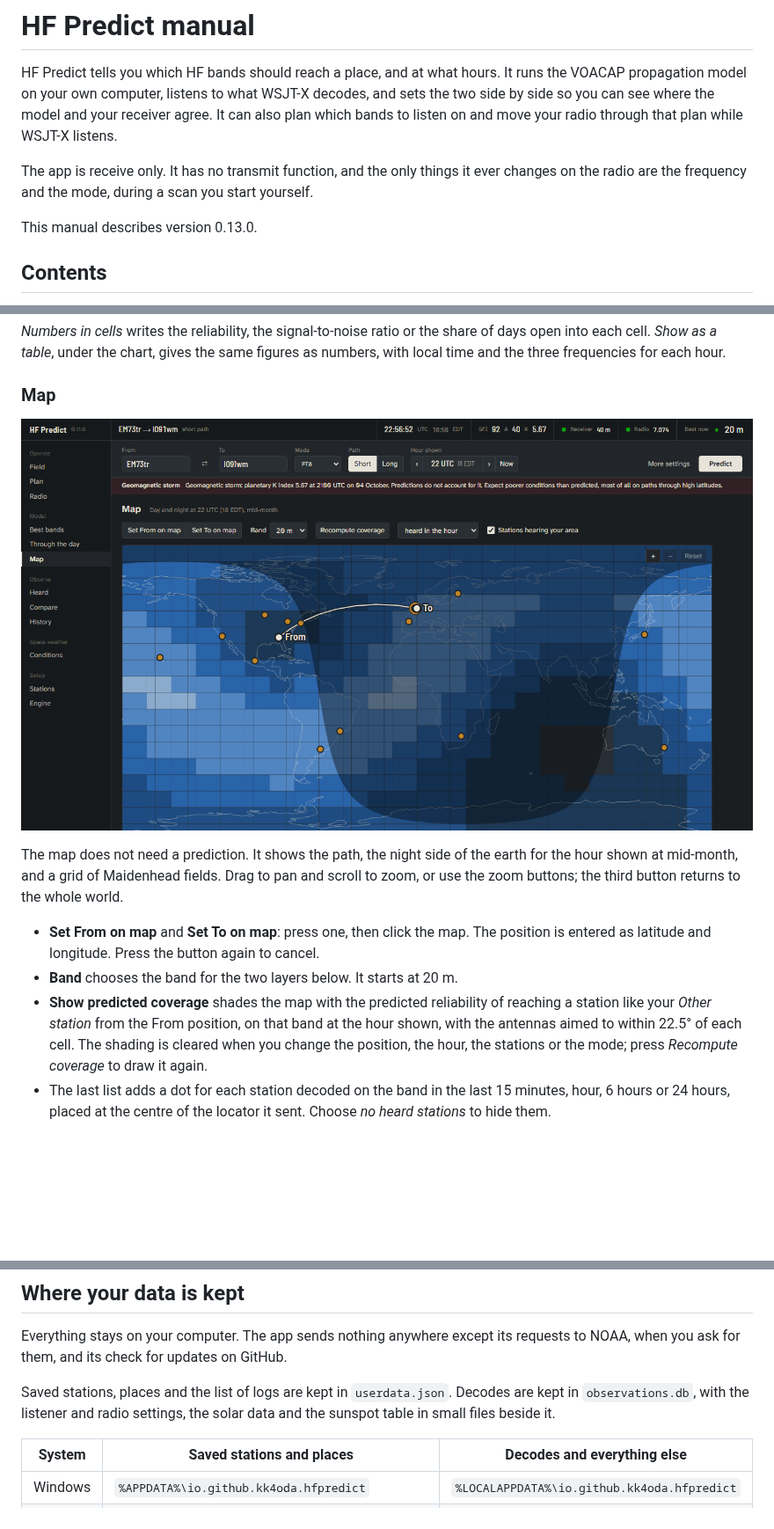
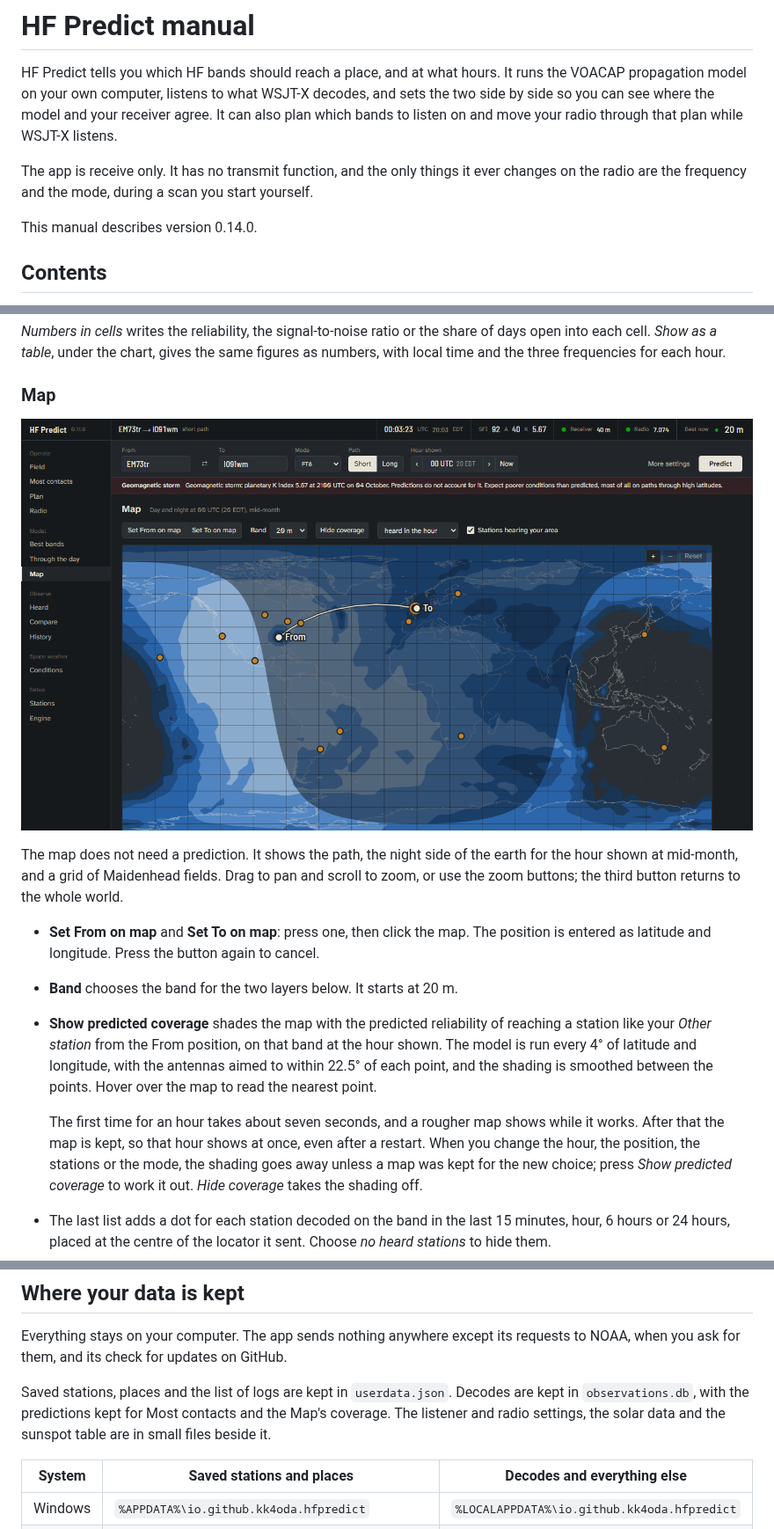
Before and after one commit to KK4ODA/hf-predict, a Markdown page: docs/manual.md, 3 parts joined by grey strips. Shown at 88% size. Rendered like a GitHub page; pictures changed too: docs/screenshots/map.png; blank space fills up the shorter version.

```diff
--- a/docs/manual.md
+++ b/docs/manual.md
@@ -4,7 +4,7 @@ HF Predict tells you which HF bands should reach a place, and at what hours. It
 
 The app is receive only. It has no transmit function, and the only things it ever changes on the radio are the frequency and the mode, during a scan you start yourself.
 
-This manual describes version 0.13.0.
+This manual describes version 0.14.0.
 
 ## Contents
 
@@ -172,7 +172,9 @@ The map does not need a prediction. It shows the path, the night side of the ear
 
 - **Set From on map** and **Set To on map**: press one, then click the map. The position is entered as latitude and longitude. Press the button again to cancel.
 - **Band** chooses the band for the two layers below. It starts at 20 m.
-- **Show predicted coverage** shades the map with the predicted reliability of reaching a station like your *Other station* from the From position, on that band at the hour shown, with the antennas aimed to within 22.5° of each cell. The shading is cleared when you change the position, the hour, the stations or the mode; press *Recompute coverage* to draw it again.
+- **Show predicted coverage** shades the map with the predicted reliability of reaching a station like your *Other station* from the From position, on that band at the hour shown. The model is run every 4° of latitude and longitude, with the antennas aimed to within 22.5° of each point, and the shading is smoothed between the points. Hover over the map to read the nearest point.
+
+  The first time for an hour takes about seven seconds, and a rougher map shows while it works. After that the map is kept, so that hour shows at once, even after a restart. When you change the hour, the position, the stations or the mode, the shading goes away unless a map was kept for the new choice; press *Show predicted coverage* to work it out. *Hide coverage* takes the shading off.
 - The last list adds a dot for each station decoded on the band in the last 15 minutes, hour, 6 hours or 24 hours, placed at the centre of the locator it sent. Choose *no heard stations* to hide them.
 - *Stations hearing your area* adds an amber ring for each station heard, in the same span, sending a signal report to you or to a station near you. See [Who hears your area](#who-hears-your-area).
 
@@ -516,7 +518,7 @@ The end of the Stations view credits the people and projects HF Predict is built
 
 Everything stays on your computer. The app sends nothing anywhere except its requests to NOAA, when you ask for them, and its check for updates on GitHub.
 
-Saved stations, places and the list of logs are kept in `userdata.json`. Decodes are kept in `observations.db`, with the listener and radio settings, the solar data and the sunspot table in small files beside it.
+Saved stations, places and the list of logs are kept in `userdata.json`. Decodes are kept in `observations.db`, with the predictions kept for Most contacts and the Map's coverage. The listener and radio settings, the solar data and the sunspot table are in small files beside it.
 
 | System | Saved stations and places | Decodes and everything else |
 |---|---|---|
```
Also changed, not shown: docs/design-system.md (+2 -2 lines), docs/engineering-assessment.md (+1 -0 lines), 14 other files.
